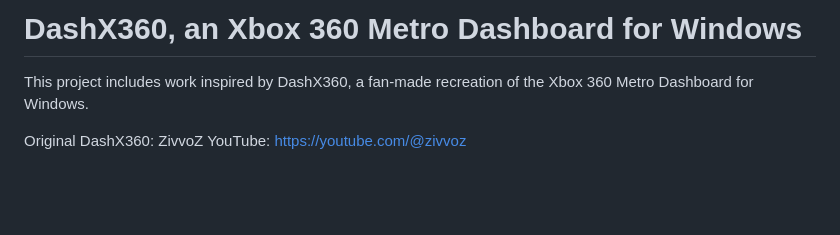
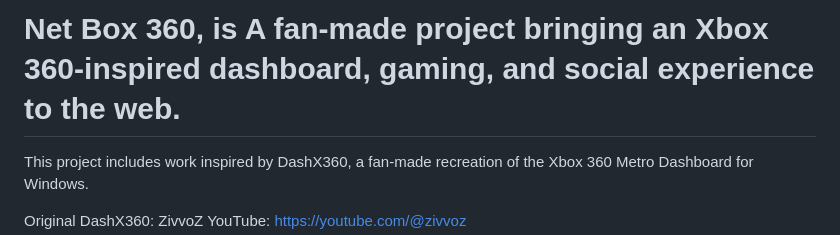
Before and after one commit to Surfferdan/Net-Box-360, a Markdown page: readme.md, the part around the change. Drawn GitHub-style; blank space fills up the shorter version.

```diff
--- a/readme.md
+++ b/readme.md
@@ -1,4 +1,4 @@
-# DashX360, an Xbox 360 Metro Dashboard for Windows
+# Net Box 360, is A fan-made project bringing an Xbox 360-inspired dashboard, gaming, and social experience to the web.
 
 This project includes work inspired by DashX360, a fan-made recreation of the Xbox 360 Metro Dashboard for Windows.
 
```
